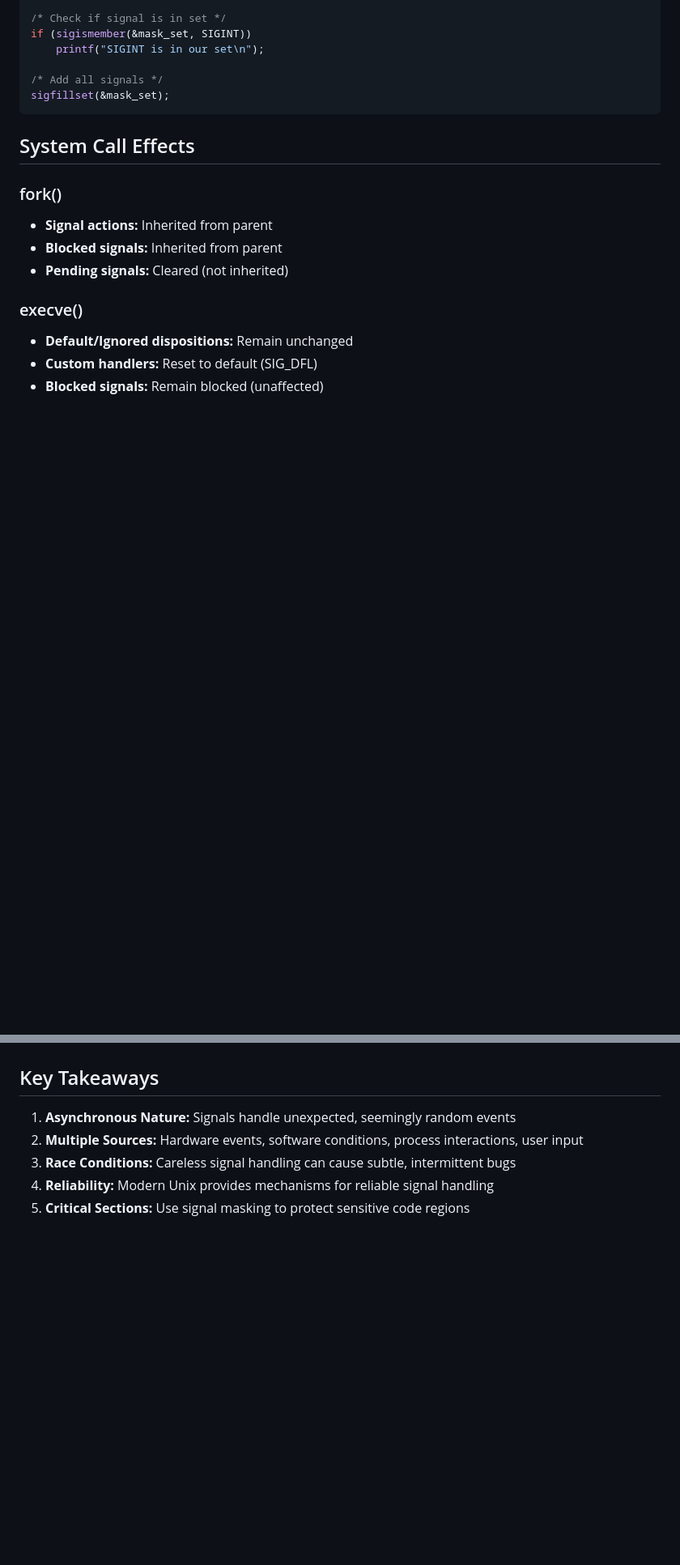
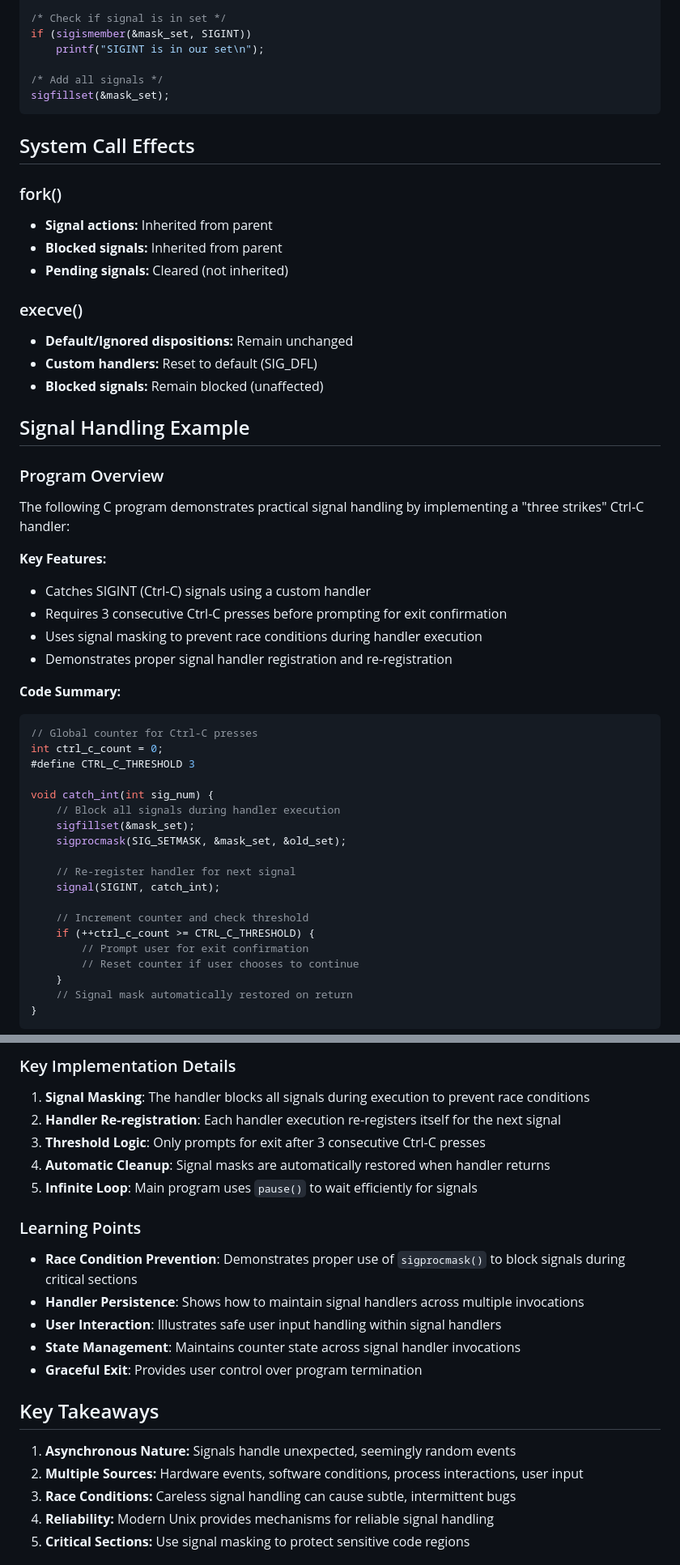
Before and after one commit to pankajmaurya/os-lectures-IITK, a Markdown page: lecture11/README.md, 2 parts joined by grey strips. Shown at 81% size. Rendered like a GitHub page; blank space fills up the shorter version.

````diff
--- a/lecture11/README.md
+++ b/lecture11/README.md
@@ -217,3 +217,38 @@ sigfillset(&mask_set);
 - **Custom handlers:** Reset to default (SIG_DFL)
 - **Blocked signals:** Remain blocked (unaffected)
 
+## Signal Handling Example
+
+### Program Overview
+
+The following C program demonstrates practical signal handling by implementing a "three strikes" Ctrl-C handler:
+
+**Key Features:**
+- Catches SIGINT (Ctrl-C) signals using a custom handler
+- Requires 3 consecutive Ctrl-C presses before prompting for exit confirmation
+- Uses signal masking to prevent race conditions during handler execution
+- Demonstrates proper signal handler registration and re-registration
+
+**Code Summary:**
+```c
+// Global counter for Ctrl-C presses
+int ctrl_c_count = 0;
+#define CTRL_C_THRESHOLD 3
+
+void catch_int(int sig_num) {
+    // Block all signals during handler execution
+    sigfillset(&mask_set);
+    sigprocmask(SIG_SETMASK, &mask_set, &old_set);
+
+    // Re-register handler for next signal
+    signal(SIGINT, catch_int);
+
+    // Increment counter and check threshold
+    if (++ctrl_c_count >= CTRL_C_THRESHOLD) {
+        // Prompt user for exit confirmation
+        // Reset counter if user chooses to continue
+    }
+    // Signal mask automatically restored on return
+}
+```
+
@@ -220,3 +309,19 @@ sigfillset(&mask_set);
+### Key Implementation Details
+
+1. **Signal Masking**: The handler blocks all signals during execution to prevent race conditions
+2. **Handler Re-registration**: Each handler execution re-registers itself for the next signal
+3. **Threshold Logic**: Only prompts for exit after 3 consecutive Ctrl-C presses
+4. **Automatic Cleanup**: Signal masks are automatically restored when handler returns
+5. **Infinite Loop**: Main program uses `pause()` to wait efficiently for signals
+
+### Learning Points
+
+- **Race Condition Prevention**: Demonstrates proper use of `sigprocmask()` to block signals during critical sections
+- **Handler Persistence**: Shows how to maintain signal handlers across multiple invocations
+- **User Interaction**: Illustrates safe user input handling within signal handlers
+- **State Management**: Maintains counter state across signal handler invocations
+- **Graceful Exit**: Provides user control over program termination
+
 ## Key Takeaways
 
 1. **Asynchronous Nature:** Signals handle unexpected, seemingly random events
````
Also changed, not shown: other parts of lecture11/README.md (+54 -0 lines).
